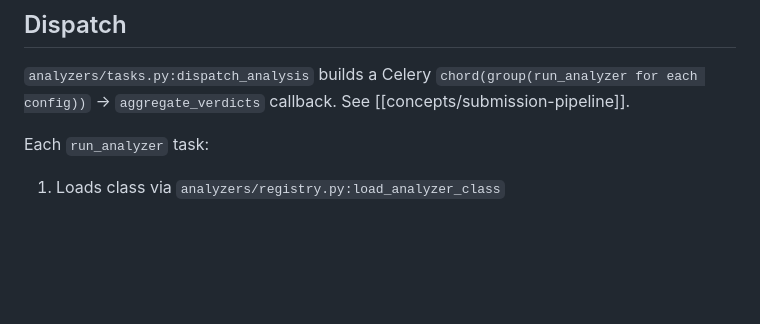
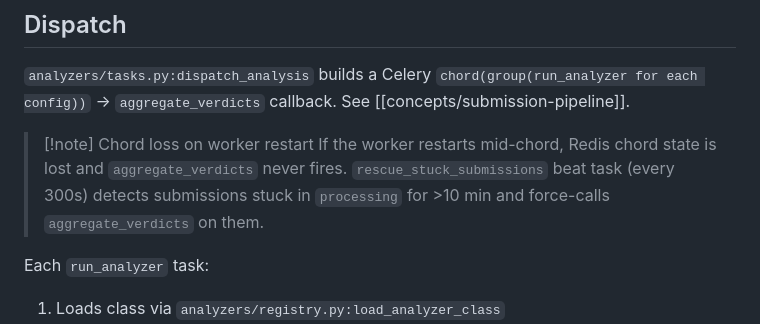
Before and after one commit to jeezdredd/prooflayer, a Markdown page: wiki/analyzers/_index.md, the part around the change. GitHub-like rendering; blank space fills up the shorter version.

Commit message:
wiki: document chord loss on restart + rescue task

```diff
--- a/wiki/analyzers/_index.md
+++ b/wiki/analyzers/_index.md
@@ -51,6 +51,9 @@ Registered via [[models/AnalyzerConfig]] DB rows (admin-editable: weight, queue,
 
 `analyzers/tasks.py:dispatch_analysis` builds a Celery `chord(group(run_analyzer for each config))` -> `aggregate_verdicts` callback. See [[concepts/submission-pipeline]].
 
+> [!note] Chord loss on worker restart
+> If the worker restarts mid-chord, Redis chord state is lost and `aggregate_verdicts` never fires. `rescue_stuck_submissions` beat task (every 300s) detects submissions stuck in `processing` for >10 min and force-calls `aggregate_verdicts` on them.
+
 Each `run_analyzer` task:
 
 1. Loads class via `analyzers/registry.py:load_analyzer_class`
```
